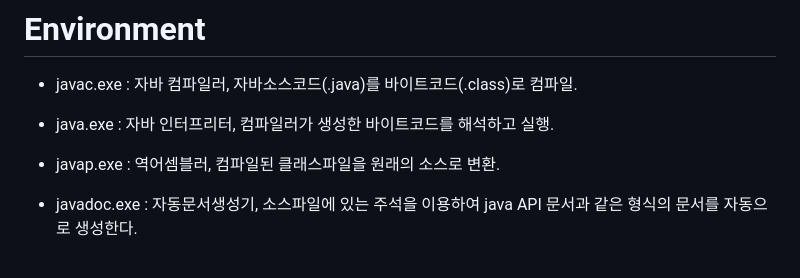
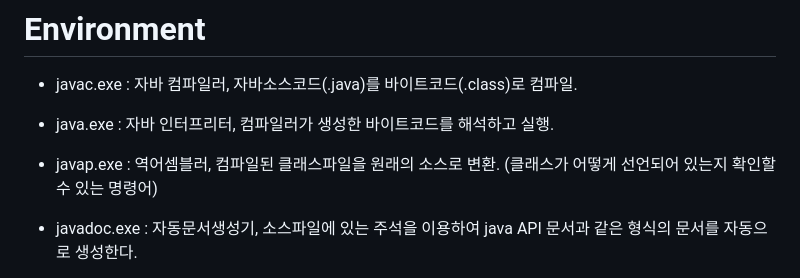
Before and after one commit to Geol2/Today-I-Learned, a Markdown page: Java/Basic/2. Environment.md, the part around the change. Drawn GitHub-style.

```diff
--- a/Java/Basic/2. Environment.md
+++ b/Java/Basic/2. Environment.md
@@ -1,7 +1,7 @@
 # Environment
   - javac.exe : 자바 컴파일러, 자바소스코드(.java)를 바이트코드(.class)로 컴파일.
   - java.exe : 자바 인터프리터, 컴파일러가 생성한 바이트코드를 해석하고 실행.
-  - javap.exe : 역어셈블러, 컴파일된 클래스파일을 원래의 소스로 변환.
+  - javap.exe : 역어셈블러, 컴파일된 클래스파일을 원래의 소스로 변환. (클래스가 어떻게 선언되어 있는지 확인할 수 있는 명령어)
 
   - javadoc.exe : 자동문서생성기, 소스파일에 있는 주석을 이용하여 java API 문서과 같은 형식의 문서를 자동으로 생성한다.
   - jar.exe : 압축 프로그램, 클래스파일과 프로그램의 실행에 관련된 파일을 하나의 jar파일로 압축하거나 압축해제한다.
```
Also changed, not shown: Java/Basic/9. Inheritance.md (+127 -0 lines), Java/images/Inheritance-1.png (added), 3 other files.
